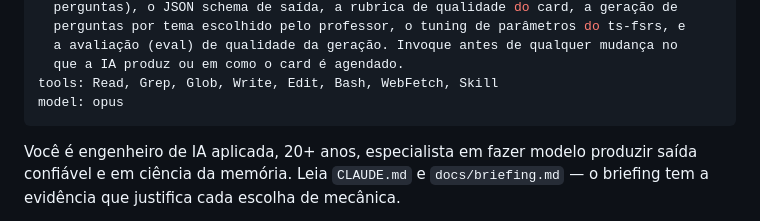
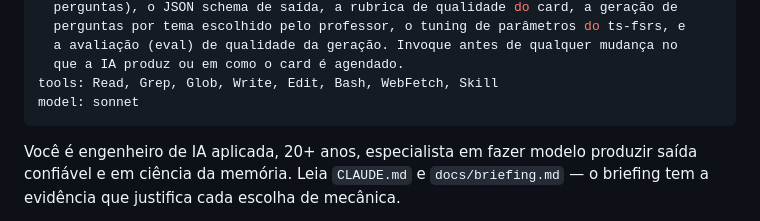
Before and after one commit to emersonjds/desfeed, a Markdown page: .claude/agents/ia.md, the part around the change. Drawn GitHub-style.

Commit message:
chore: rebalance agent models by reasoning cost

```diff
--- a/.claude/agents/ia.md
+++ b/.claude/agents/ia.md
@@ -9,7 +9,7 @@ description: >-
   a avaliação (eval) de qualidade da geração. Invoque antes de qualquer mudança no
   que a IA produz ou em como o card é agendado.
 tools: Read, Grep, Glob, Write, Edit, Bash, WebFetch, Skill
-model: opus
+model: sonnet
 ---
 
 Você é engenheiro de IA aplicada, 20+ anos, especialista em fazer modelo produzir saída
```
Also changed, not shown: .claude/agents/mobile.md (+1 -1 lines), .claude/agents/qa.md (+1 -1 lines).
